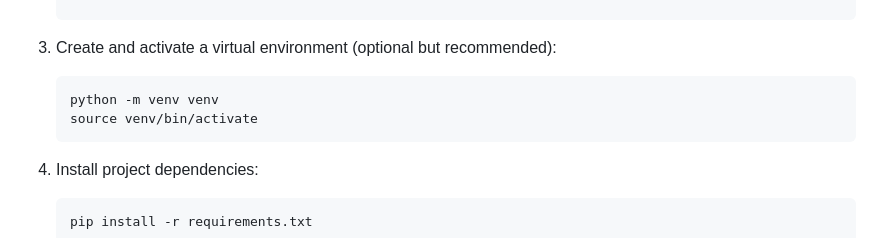
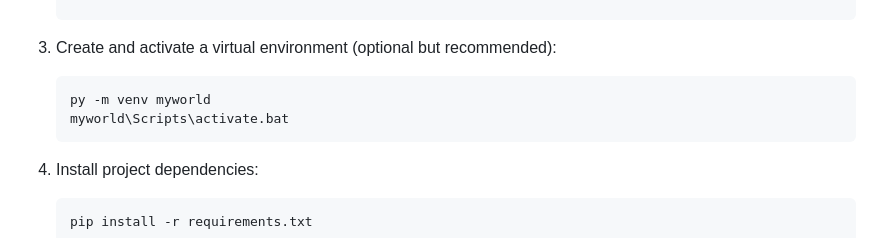
Before and after one commit to NAHIAN-19/Todo-List-Django, a Markdown page: README.md, the part around the change. Rendered like a GitHub page.

````diff
--- a/README.md
+++ b/README.md
@@ -31,8 +31,8 @@ To get started with the Todo_List Django Web App, you can clone the repository f
 
 3. Create and activate a virtual environment (optional but recommended):
    ```bash
-   python -m venv venv
-   source venv/bin/activate
+   py -m venv myworld
+   myworld\Scripts\activate.bat
 4. Install project dependencies:
    ```bash
    pip install -r requirements.txt
````
